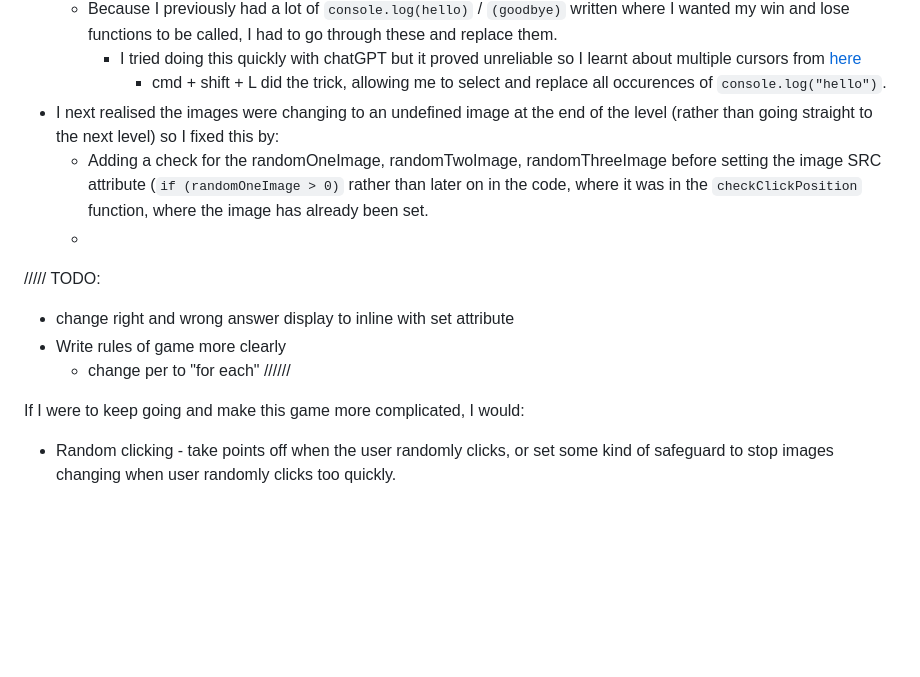
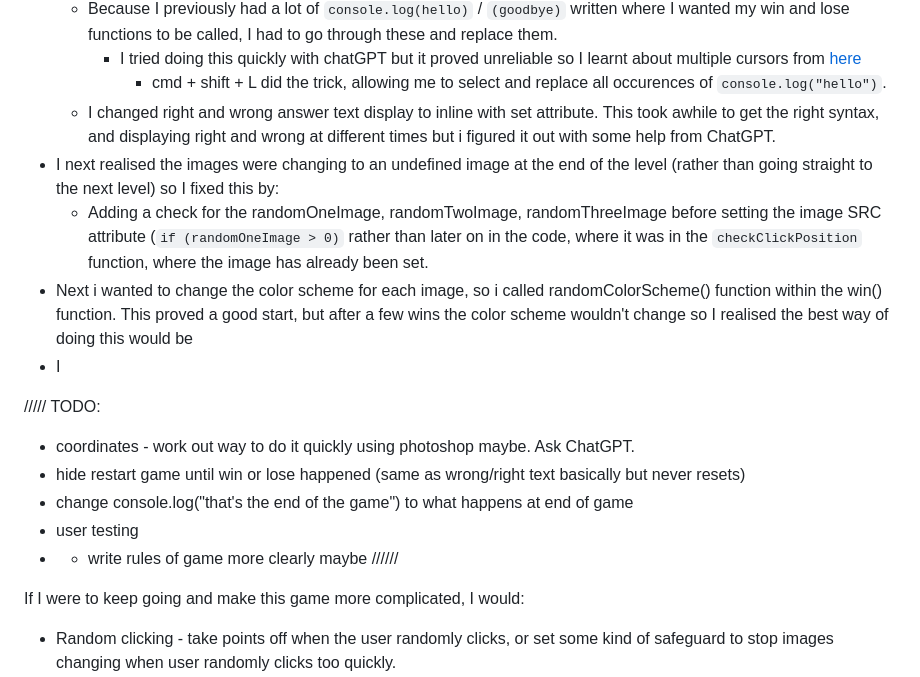
Before and after one commit to jones58/typespotting, a Markdown page: README.md, the part around the change. Rendered like a GitHub page; blank space fills up the shorter version.

Commit message:
updating progress and todo

````diff
--- a/README.md
+++ b/README.md
@@ -69,14 +69,18 @@
   - Because I previously had a lot of ```console.log(hello)``` / ```(goodbye)``` written where I wanted my win and lose functions to be called, I had to go through these and replace them.
     - I tried doing this quickly with chatGPT but it proved unreliable so I learnt about multiple cursors from [here](https://davidamos.dev/vs-code-multi-cursors/)
       - cmd + shift + L did the trick, allowing me to select and replace all occurences of ```console.log("hello")```.
+  - I changed right and wrong answer text display to inline with set attribute. This took awhile to get the right syntax, and displaying right and wrong at different times but i figured it out with some help from ChatGPT.
 - I next realised the images were changing to an undefined image at the end of the level (rather than going straight to the next level) so I fixed this by:
-  -  Adding a check for the randomOneImage, randomTwoImage, randomThreeImage before setting the image SRC attribute (```if (randomOneImage > 0)``` rather than later on in the code, where it was in the ```checkClickPosition``` function, where the image has already been set.
-  -
+  - Adding a check for the randomOneImage, randomTwoImage, randomThreeImage before setting the image SRC attribute (```if (randomOneImage > 0)``` rather than later on in the code, where it was in the ```checkClickPosition``` function, where the image has already been set.
+- Next i wanted to change the color scheme for each image, so i called randomColorScheme() function within the win() function. This proved a good start, but after a few wins the color scheme wouldn't change so I realised the best way of doing this would be
+- I
 
 ///// TODO:
-- change right and wrong answer display to inline with set attribute
-- Write rules of game more clearly
-  - change per to "for each"
+- coordinates - work out way to do it quickly using photoshop maybe. Ask ChatGPT.
+- hide restart game until win or lose happened (same as wrong/right text basically but never resets)
+- change console.log("that's the end of the game") to what happens at end of game
+- user testing
+- - write rules of game more clearly maybe
  //////
 
 If I were to keep going and make this game more complicated, I would:
````
